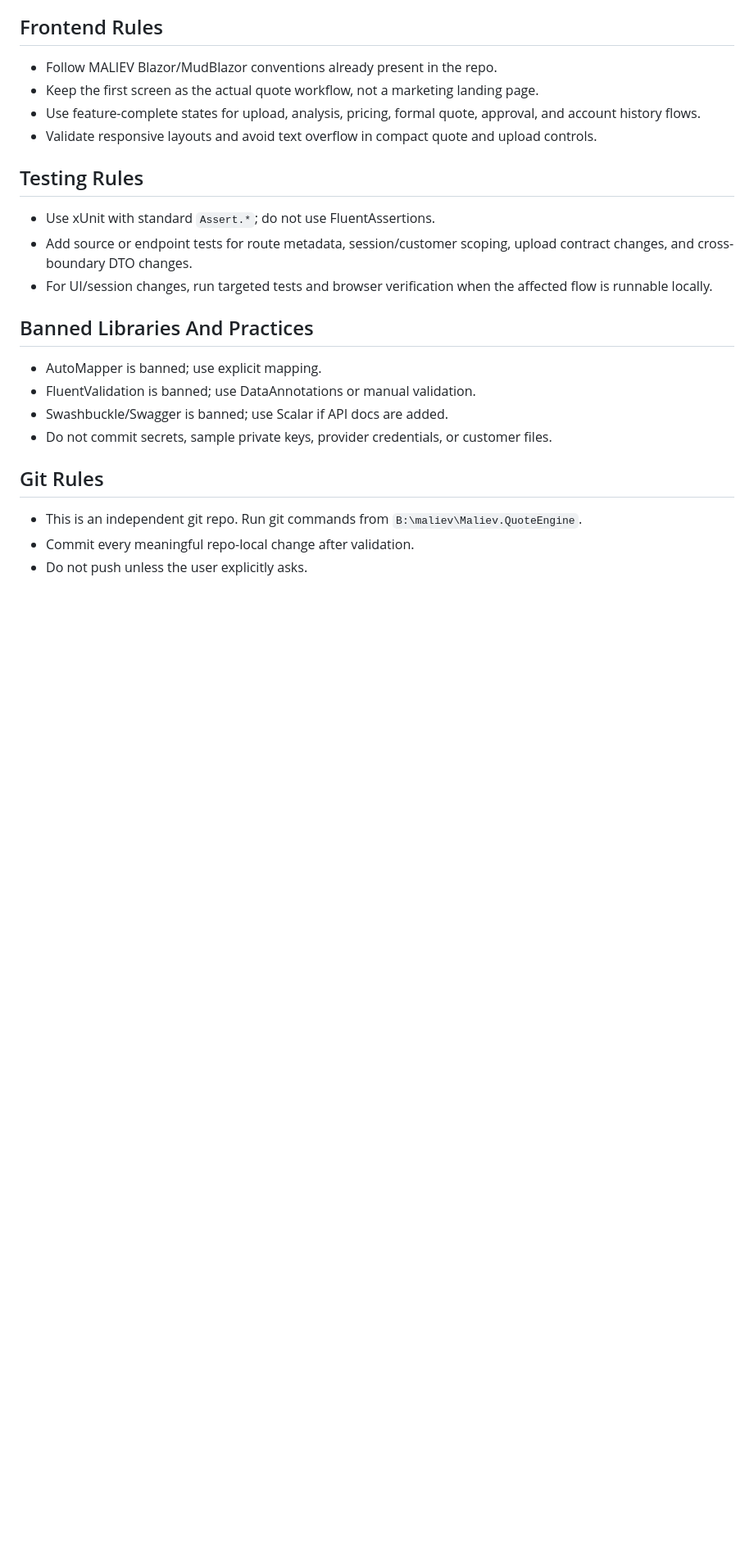
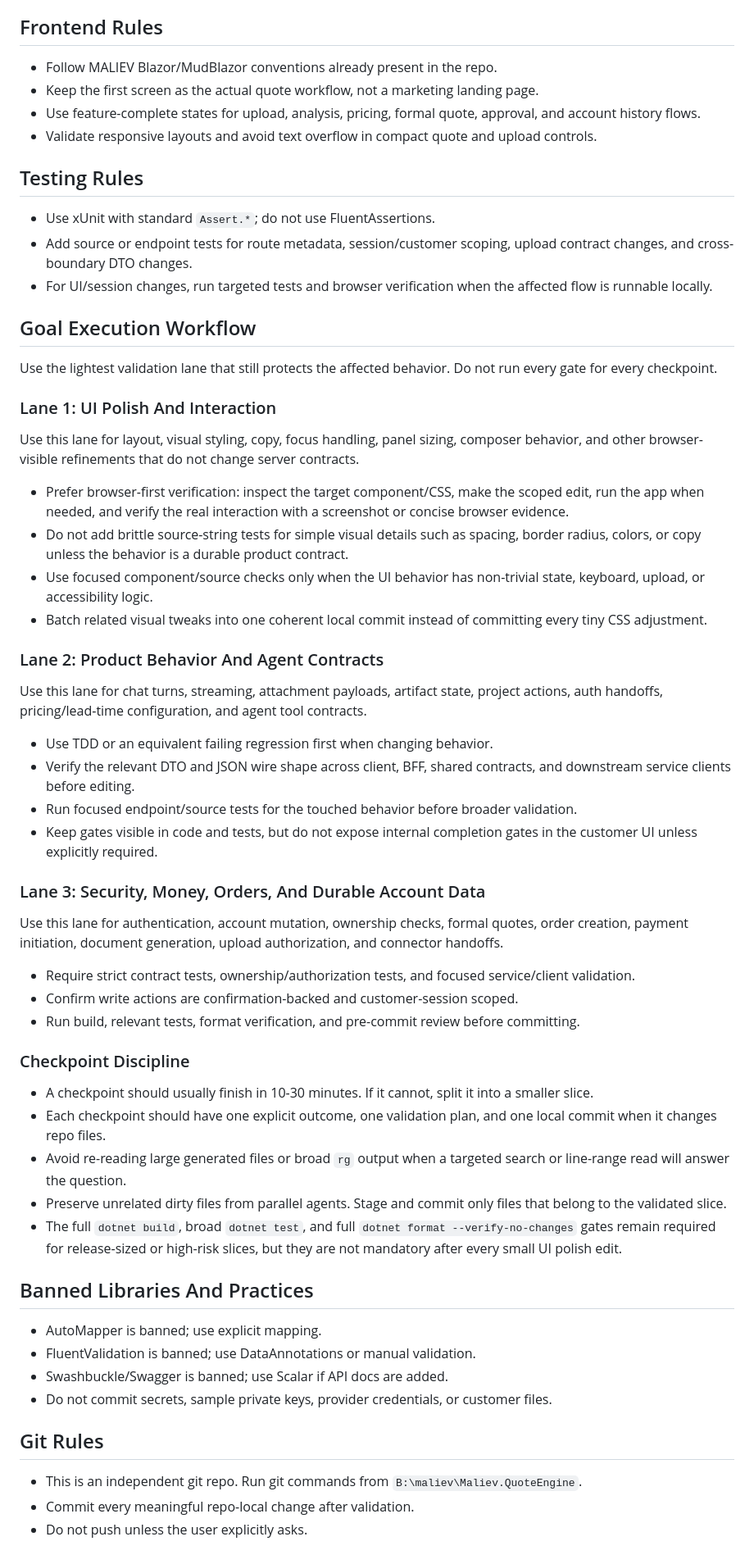
Before and after one commit to MALIEV-Co-Ltd/Maliev.QuoteEngine, a Markdown page: AGENTS.md, the part around the change. Shown at 82% size. Drawn GitHub-style; blank space fills up the shorter version.

Commit message:
docs: add goal execution workflow lanes

```diff
--- a/AGENTS.md
+++ b/AGENTS.md
@@ -54,6 +54,44 @@ dotnet test Maliev.QuoteEngine.slnx --configuration Release --filter "FullyQuali
 - Add source or endpoint tests for route metadata, session/customer scoping, upload contract changes, and cross-boundary DTO changes.
 - For UI/session changes, run targeted tests and browser verification when the affected flow is runnable locally.
 
+## Goal Execution Workflow
+
+Use the lightest validation lane that still protects the affected behavior. Do not run every gate for every checkpoint.
+
+### Lane 1: UI Polish And Interaction
+
+Use this lane for layout, visual styling, copy, focus handling, panel sizing, composer behavior, and other browser-visible refinements that do not change server contracts.
+
+- Prefer browser-first verification: inspect the target component/CSS, make the scoped edit, run the app when needed, and verify the real interaction with a screenshot or concise browser evidence.
+- Do not add brittle source-string tests for simple visual details such as spacing, border radius, colors, or copy unless the behavior is a durable product contract.
+- Use focused component/source checks only when the UI behavior has non-trivial state, keyboard, upload, or accessibility logic.
+- Batch related visual tweaks into one coherent local commit instead of committing every tiny CSS adjustment.
+
+### Lane 2: Product Behavior And Agent Contracts
+
+Use this lane for chat turns, streaming, attachment payloads, artifact state, project actions, auth handoffs, pricing/lead-time configuration, and agent tool contracts.
+
+- Use TDD or an equivalent failing regression first when changing behavior.
+- Verify the relevant DTO and JSON wire shape across client, BFF, shared contracts, and downstream service clients before editing.
+- Run focused endpoint/source tests for the touched behavior before broader validation.
+- Keep gates visible in code and tests, but do not expose internal completion gates in the customer UI unless explicitly required.
+
+### Lane 3: Security, Money, Orders, And Durable Account Data
+
+Use this lane for authentication, account mutation, ownership checks, formal quotes, order creation, payment initiation, document generation, upload authorization, and connector handoffs.
+
+- Require strict contract tests, ownership/authorization tests, and focused service/client validation.
+- Confirm write actions are confirmation-backed and customer-session scoped.
+- Run build, relevant tests, format verification, and pre-commit review before committing.
+
+### Checkpoint Discipline
+
+- A checkpoint should usually finish in 10-30 minutes. If it cannot, split it into a smaller slice.
+- Each checkpoint should have one explicit outcome, one validation plan, and one local commit when it changes repo files.
+- Avoid re-reading large generated files or broad `rg` output when a targeted search or line-range read will answer the question.
+- Preserve unrelated dirty files from parallel agents. Stage and commit only files that belong to the validated slice.
+- The full `dotnet build`, broad `dotnet test`, and full `dotnet format --verify-no-changes` gates remain required for release-sized or high-risk slices, but they are not mandatory after every small UI polish edit.
+
 ## Banned Libraries And Practices
 
 - AutoMapper is banned; use explicit mapping.
```
